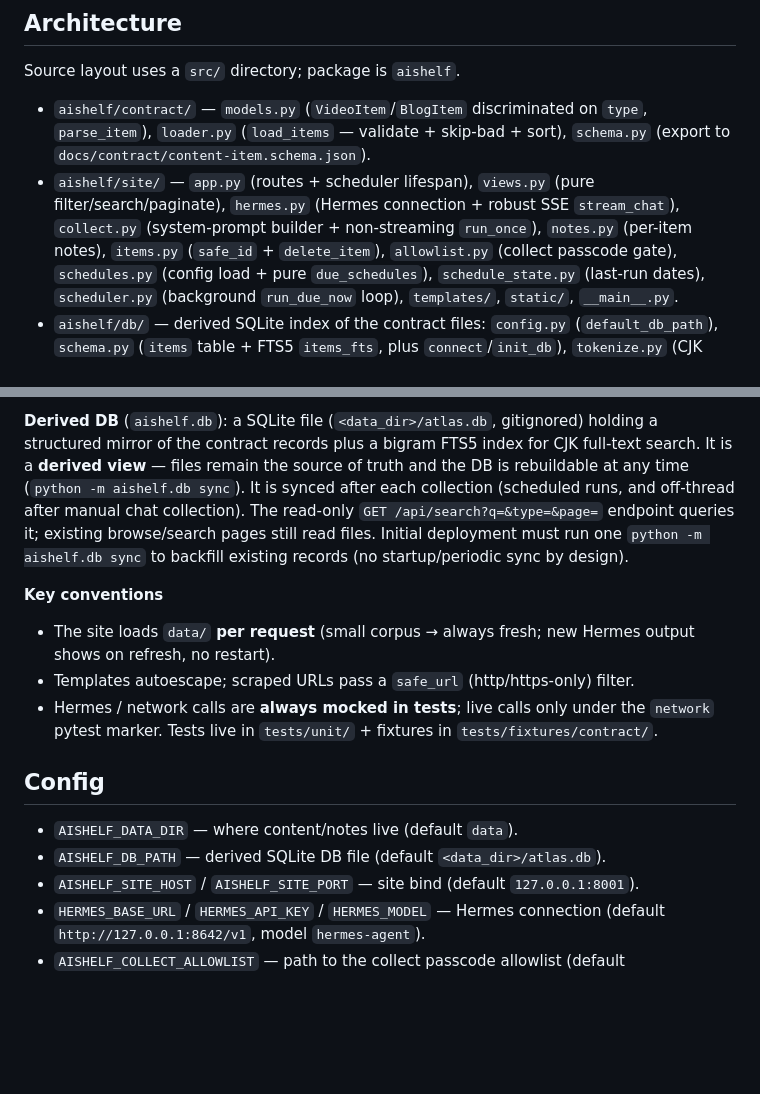
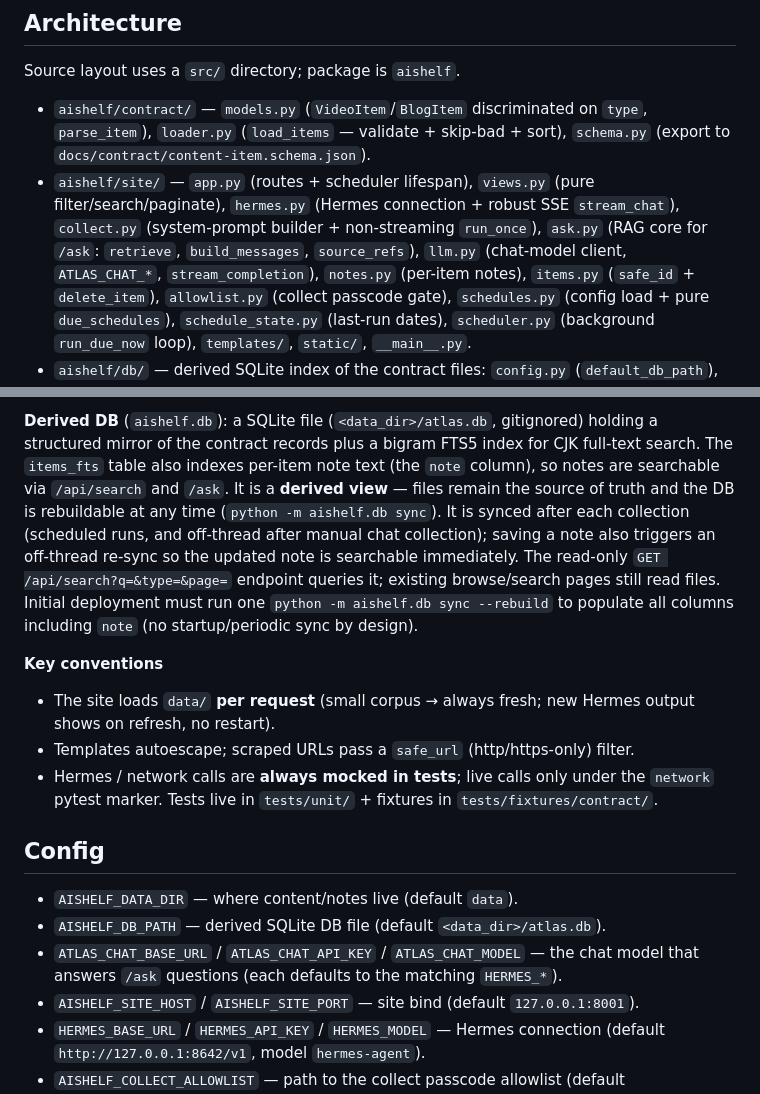
Before and after one commit to SuperSuperYuan/BlogTown, a Markdown page: CLAUDE.md, 2 parts joined by grey strips. Drawn GitHub-style; blank space fills up the shorter version.

```diff
--- a/CLAUDE.md
+++ b/CLAUDE.md
@@ -43,7 +43,9 @@ Source layout uses a `src/` directory; package is `aishelf`.
 - `aishelf/site/` — `app.py` (routes + scheduler lifespan), `views.py` (pure
   filter/search/paginate), `hermes.py` (Hermes connection + robust SSE
   `stream_chat`), `collect.py` (system-prompt builder + non-streaming
-  `run_once`), `notes.py` (per-item notes), `items.py` (`safe_id` +
+  `run_once`), `ask.py` (RAG core for `/ask`: `retrieve`, `build_messages`,
+  `source_refs`), `llm.py` (chat-model client, `ATLAS_CHAT_*`,
+  `stream_completion`), `notes.py` (per-item notes), `items.py` (`safe_id` +
   `delete_item`), `allowlist.py` (collect passcode gate), `schedules.py`
   (config load + pure `due_schedules`), `schedule_state.py` (last-run dates),
   `scheduler.py` (background `run_due_now` loop), `templates/`, `static/`,
@@ -67,13 +69,16 @@ Source layout uses a `src/` directory; package is `aishelf`.
 
 **Derived DB** (`aishelf.db`): a SQLite file (`<data_dir>/atlas.db`, gitignored)
 holding a structured mirror of the contract records plus a bigram FTS5 index for
-CJK full-text search. It is a **derived view** — files remain the source of
-truth and the DB is rebuildable at any time (`python -m aishelf.db sync`). It is
-synced after each collection (scheduled runs, and off-thread after manual chat
-collection). The read-only `GET /api/search?q=&type=&page=` endpoint queries it;
-existing browse/search pages still read files. Initial deployment must run one
-`python -m aishelf.db sync` to backfill existing records (no startup/periodic
-sync by design).
+CJK full-text search. The `items_fts` table also indexes per-item note text (the
+`note` column), so notes are searchable via `/api/search` and `/ask`. It is a
+**derived view** — files remain the source of truth and the DB is rebuildable at
+any time (`python -m aishelf.db sync`). It is synced after each collection
+(scheduled runs, and off-thread after manual chat collection); saving a note also
+triggers an off-thread re-sync so the updated note is searchable immediately.
+The read-only `GET /api/search?q=&type=&page=` endpoint queries it; existing
+browse/search pages still read files. Initial deployment must run one
+`python -m aishelf.db sync --rebuild` to populate all columns including `note`
+(no startup/periodic sync by design).
 
 **Key conventions**
 
@@ -88,6 +93,8 @@ sync by design).
 
 - `AISHELF_DATA_DIR` — where content/notes live (default `data`).
 - `AISHELF_DB_PATH` — derived SQLite DB file (default `<data_dir>/atlas.db`).
+- `ATLAS_CHAT_BASE_URL` / `ATLAS_CHAT_API_KEY` / `ATLAS_CHAT_MODEL` — the chat
+  model that answers `/ask` questions (each defaults to the matching `HERMES_*`).
 - `AISHELF_SITE_HOST` / `AISHELF_SITE_PORT` — site bind (default `127.0.0.1:8001`).
 - `HERMES_BASE_URL` / `HERMES_API_KEY` / `HERMES_MODEL` — Hermes connection
   (default `http://127.0.0.1:8642/v1`, model `hermes-agent`).
```
Also changed, not shown: README.md (+15 -0 lines), docs/ARCHITECTURE.md (+13 -3 lines).
